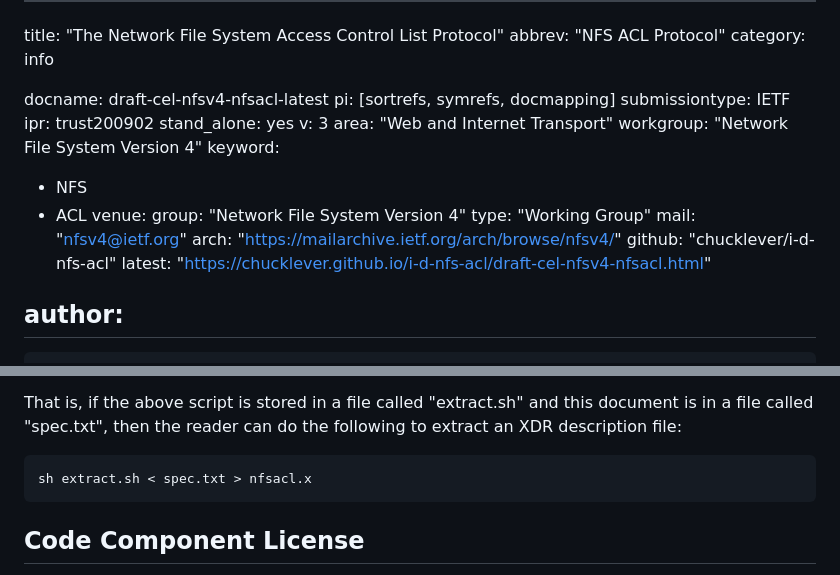
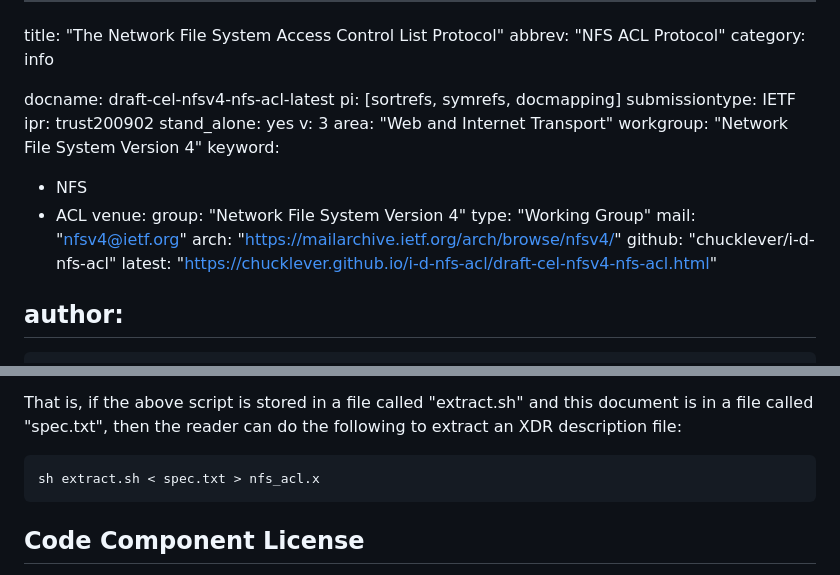
Before and after one commit to chucklever/i-d-nfs-acl, a Markdown page: draft-cel-nfsv4-nfs-acl.md, 2 parts joined by grey strips. Drawn GitHub-style.

Commit message:
Rename draft file
Follow Rob's suggestion of using NFS_ACL instead of NFSACL as the name of the RPC protocol.

```diff
--- a/draft-cel-nfsv4-nfsacl.md
+++ b/draft-cel-nfsv4-nfs-acl.md
@@ -3,7 +3,7 @@ title: "The Network File System Access Control List Protocol"
 abbrev: "NFS ACL Protocol"
 category: info
 
-docname: draft-cel-nfsv4-nfsacl-latest
+docname: draft-cel-nfsv4-nfs-acl-latest
 pi: [sortrefs, symrefs, docmapping]
 submissiontype: IETF
 ipr: trust200902
@@ -20,7 +20,7 @@ venue:
   mail: "nfsv4@ietf.org"
   arch: "https://mailarchive.ietf.org/arch/browse/nfsv4/"
   github: "chucklever/i-d-nfs-acl"
-  latest: "https://chucklever.github.io/i-d-nfs-acl/draft-cel-nfsv4-nfsacl.html"
+  latest: "https://chucklever.github.io/i-d-nfs-acl/draft-cel-nfsv4-nfs-acl.html"
 
 author:
  -
@@ -1675,7 +1675,7 @@ then the reader can do the following to extract an XDR
 description file:
 
 ~~~ sh
-sh extract.sh < spec.txt > nfsacl.x
+sh extract.sh < spec.txt > nfs_acl.x
 ~~~
 
 ##  Code Component License
```
